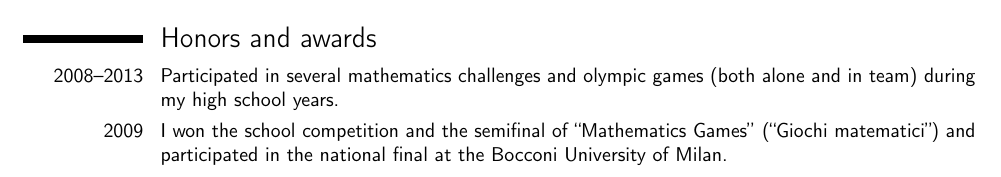
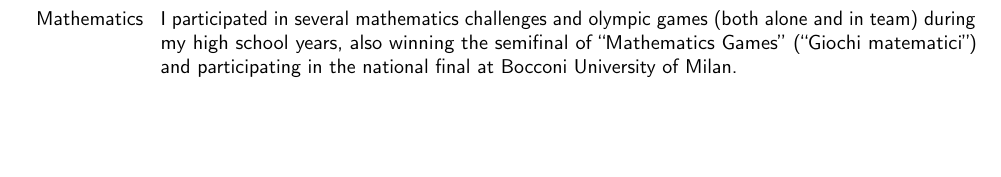
Before and after one commit to mclytar/cv, a LaTeX CV (main.tex): part of page 1 of 2 before the commit and part of page 2 of 2 after it, cut at the place of the change, the shorter picture padded with empty space. Compiled offline with pdfLaTeX; a LaTeX package or settings file that is missing is left out.

Commit message:
Move 'Mathematics Games' from 'Honors and Awards' to 'Spare time activities'

```diff
--- a/main.tex
+++ b/main.tex
@@ -67,9 +67,7 @@
     %    Minor full-stack web development experience, mainly PHP\texttt{+}Apache\texttt{+}MySql backend and HTML\texttt{+}CSS\texttt{+}JS/jQuery frontend.
     %}
 
-    \section{Honors and awards}
-    \cvitem{2008--2013}{Participated in several mathematics challenges and olympic games (both alone and in team) during my high school years.}
-    \cvitem{2009}{I won the school competition and the semifinal of ``Mathematics Games'' (``Giochi matematici'') and participated in the national final at the Bocconi University of Milan.}
+    %\section{Honors and awards}
 
     \section{Computer skills}
     \cvitem{Programming}{
@@ -101,6 +99,10 @@
     \end{tabular}}
 
     \section{Spare time activities}
+    \cvitem{Mathematics}{
+        I participated in several mathematics challenges and olympic games (both alone and in team) during my high school years,
+        also winning the semifinal of ``Mathematics Games'' (``Giochi matematici'') and participating in the national final at Bocconi University of Milan.
+    }
     \cvitem{Hobbies}{
         Music: sometimes I play the electric guitar;
         I also like listening to Hi-Fi music.
```
Also changed, not shown: main.tex (2 more changed lines).
